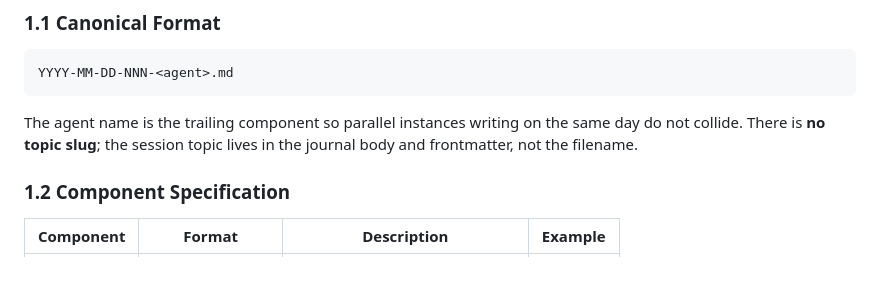
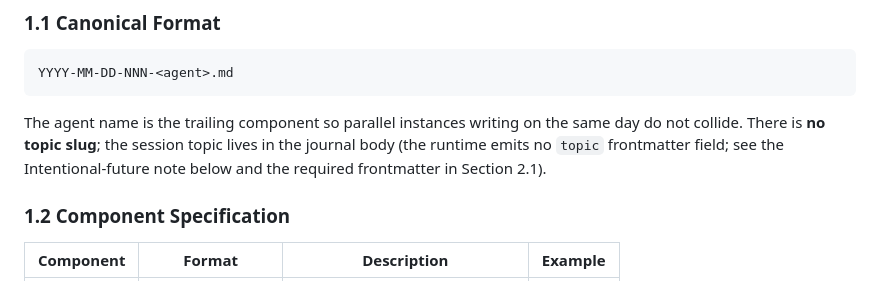
Before and after one commit to rgsuarez/zeos, a Markdown page: modules/constraints/ZEOS_MODULE_004_JOURNAL_SCHEMA.md, the part around the change. Drawn GitHub-style.

Commit message:
docs(zeos): drop frontmatter-topic implication from MODULE_004
Section 1.1 stated the session topic lives in the journal body and frontmatter,
but Section 2.1's required frontmatter emits no topic field (the 10 fields the
runtime writes in journal.ts:184-194), and the module already marks a topic slug
as Intentional-future, not current law. Reconcile the sentence so the topic lives
in the body only, with no implied topic frontmatter field, pointing to the
Intentional-future note and Section 2.1.

```diff
--- a/modules/constraints/ZEOS_MODULE_004_JOURNAL_SCHEMA.md
+++ b/modules/constraints/ZEOS_MODULE_004_JOURNAL_SCHEMA.md
@@ -53,7 +53,8 @@ YYYY-MM-DD-NNN-<agent>.md
 
 The agent name is the trailing component so parallel instances writing on the
 same day do not collide. There is **no topic slug**; the session topic lives in
-the journal body and frontmatter, not the filename.
+the journal body (the runtime emits no `topic` frontmatter field; see the
+Intentional-future note below and the required frontmatter in Section 2.1).
 
 ### 1.2 Component Specification
 
```
